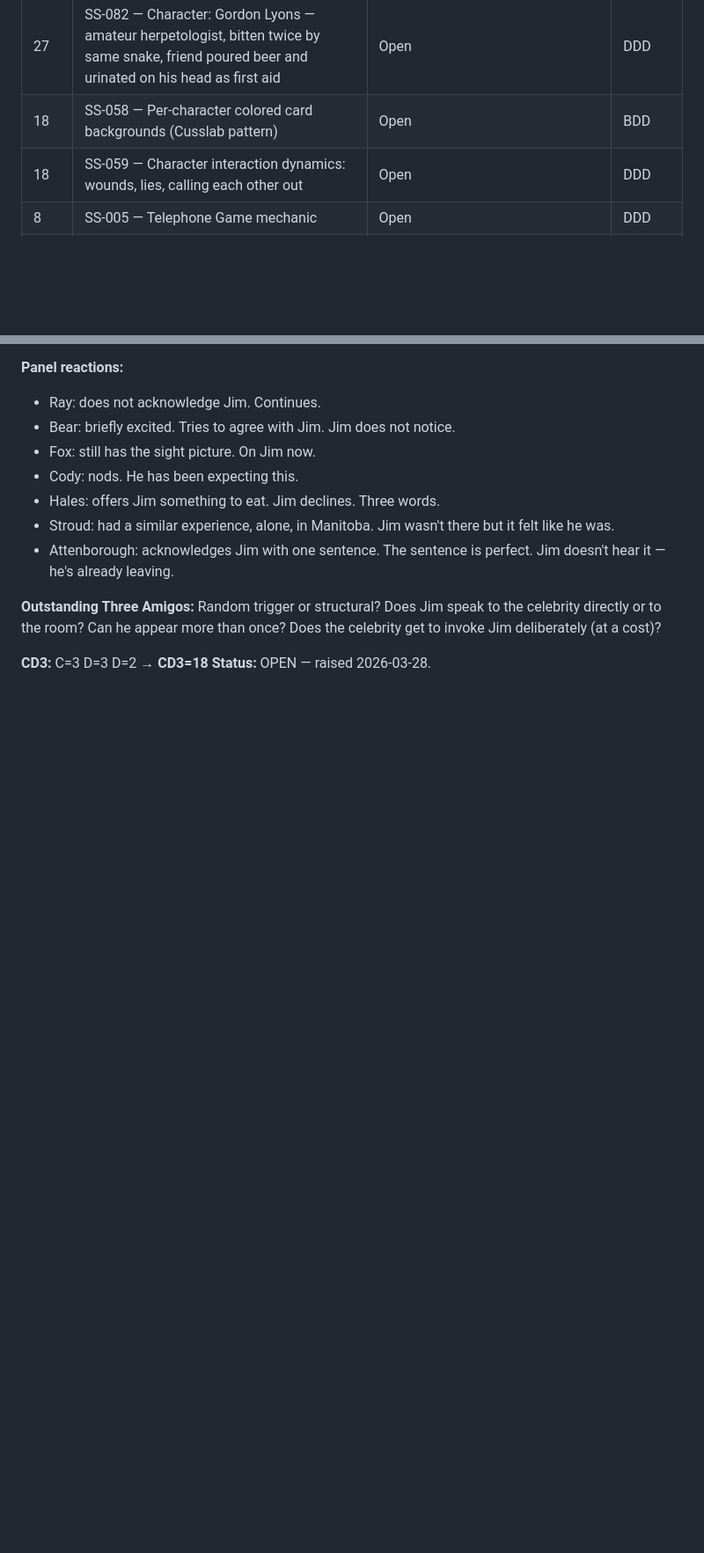
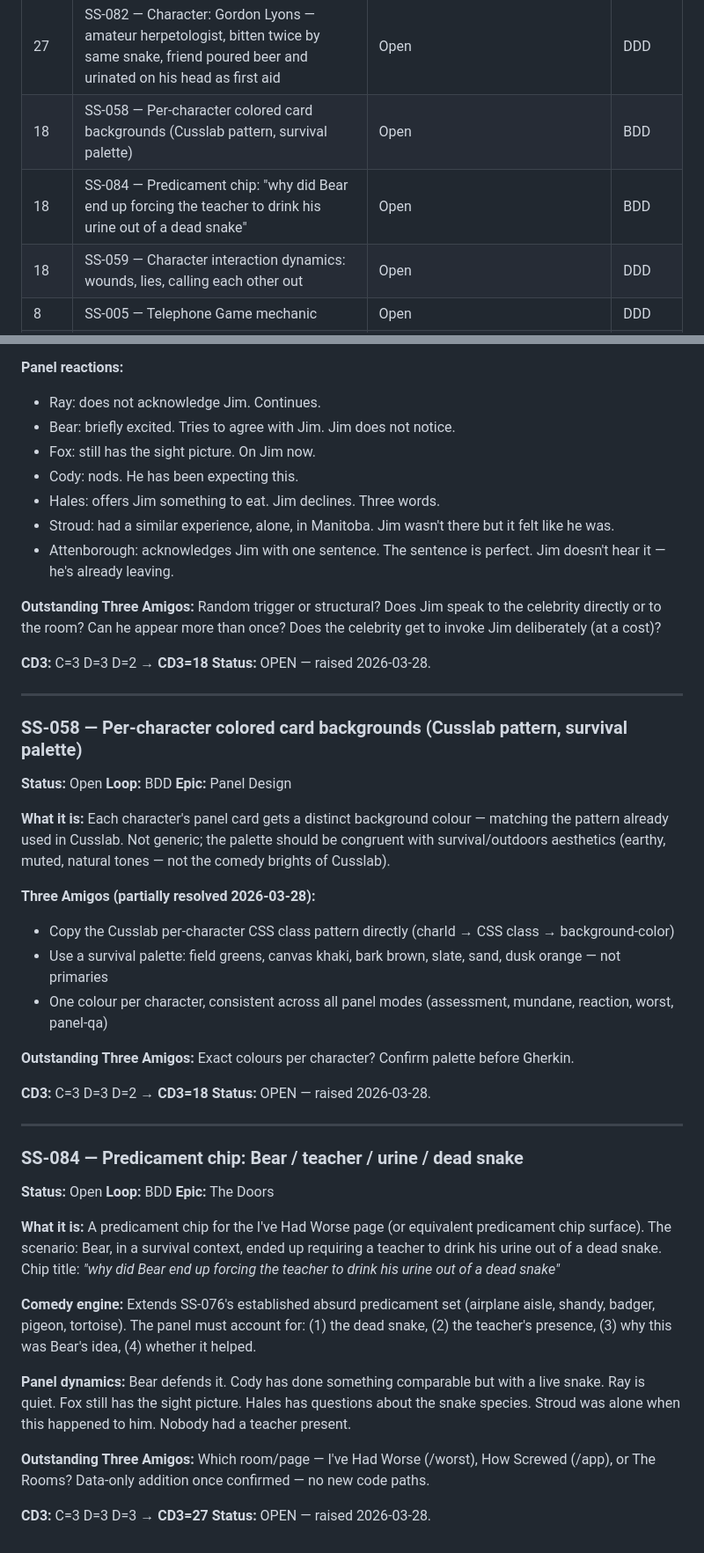
Before and after one commit to Asspirited/survival-school, a Markdown page: docs/backlog.md, 2 parts joined by grey strips. Shown at 88% size. GitHub-like rendering; blank space fills up the shorter version.

Commit message:
Add SS-084 (Bear/teacher/urine chip), SS-058 detailed entry, update index
Co-Authored-By: Claude Sonnet 4.6 <noreply@anthropic.com>

```diff
--- a/docs/backlog.md
+++ b/docs/backlog.md
@@ -54,7 +54,8 @@
 | 18 | SS-080 — Character: Mark O'Shea — herpetologist, taxonomically forensic, urn incident origin | Open | DDD |
 | 18 | SS-081 — Character: Austin Stevens — Snakemaster, casualness about injury, "I've Been Bit Guys" origin | Open | DDD |
 | 27 | SS-082 — Character: Gordon Lyons — amateur herpetologist, bitten twice by same snake, friend poured beer and urinated on his head as first aid | Open | DDD |
-| 18 | SS-058 — Per-character colored card backgrounds (Cusslab pattern) | Open | BDD |
+| 18 | SS-058 — Per-character colored card backgrounds (Cusslab pattern, survival palette) | Open | BDD |
+| 18 | SS-084 — Predicament chip: "why did Bear end up forcing the teacher to drink his urine out of a dead snake" | Open | BDD |
 | 18 | SS-059 — Character interaction dynamics: wounds, lies, calling each other out | Open | DDD |
 | 8 | SS-005 — Telephone Game mechanic | Open | DDD |
 | 8 | SS-039 — Latin / indigenous naming layer in panel responses | Open | DDD |
@@ -2011,3 +2012,42 @@ These are not sarcastic. Gordon would agree with all of them. There might be sna
 
 **CD3:** C=3 D=3 D=2 → **CD3=18**
 **Status:** OPEN — raised 2026-03-28.
+
+---
+
+### SS-058 — Per-character colored card backgrounds (Cusslab pattern, survival palette)
+
+**Status:** Open
+**Loop:** BDD
+**Epic:** Panel Design
+
+**What it is:** Each character's panel card gets a distinct background colour — matching the pattern already used in Cusslab. Not generic; the palette should be congruent with survival/outdoors aesthetics (earthy, muted, natural tones — not the comedy brights of Cusslab).
+
+**Three Amigos (partially resolved 2026-03-28):**
+- Copy the Cusslab per-character CSS class pattern directly (charId → CSS class → background-color)
+- Use a survival palette: field greens, canvas khaki, bark brown, slate, sand, dusk orange — not primaries
+- One colour per character, consistent across all panel modes (assessment, mundane, reaction, worst, panel-qa)
+
+**Outstanding Three Amigos:** Exact colours per character? Confirm palette before Gherkin.
+
+**CD3:** C=3 D=3 D=2 → **CD3=18**
+**Status:** OPEN — raised 2026-03-28.
+
+---
+
+### SS-084 — Predicament chip: Bear / teacher / urine / dead snake
+
+**Status:** Open
+**Loop:** BDD
+**Epic:** The Doors
+
+**What it is:** A predicament chip for the I've Had Worse page (or equivalent predicament chip surface). The scenario: Bear, in a survival context, ended up requiring a teacher to drink his urine out of a dead snake. Chip title: *"why did Bear end up forcing the teacher to drink his urine out of a dead snake"*
+
+**Comedy engine:** Extends SS-076's established absurd predicament set (airplane aisle, shandy, badger, pigeon, tortoise). The panel must account for: (1) the dead snake, (2) the teacher's presence, (3) why this was Bear's idea, (4) whether it helped.
+
+**Panel dynamics:** Bear defends it. Cody has done something comparable but with a live snake. Ray is quiet. Fox still has the sight picture. Hales has questions about the snake species. Stroud was alone when this happened to him. Nobody had a teacher present.
+
+**Outstanding Three Amigos:** Which room/page — I've Had Worse (/worst), How Screwed (/app), or The Rooms? Data-only addition once confirmed — no new code paths.
+
+**CD3:** C=3 D=3 D=3 → **CD3=27**
+**Status:** OPEN — raised 2026-03-28.
```
